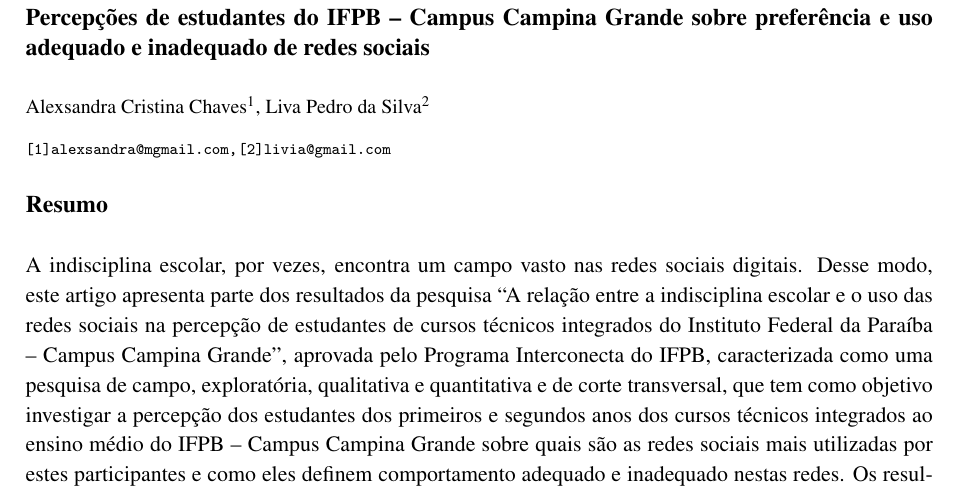
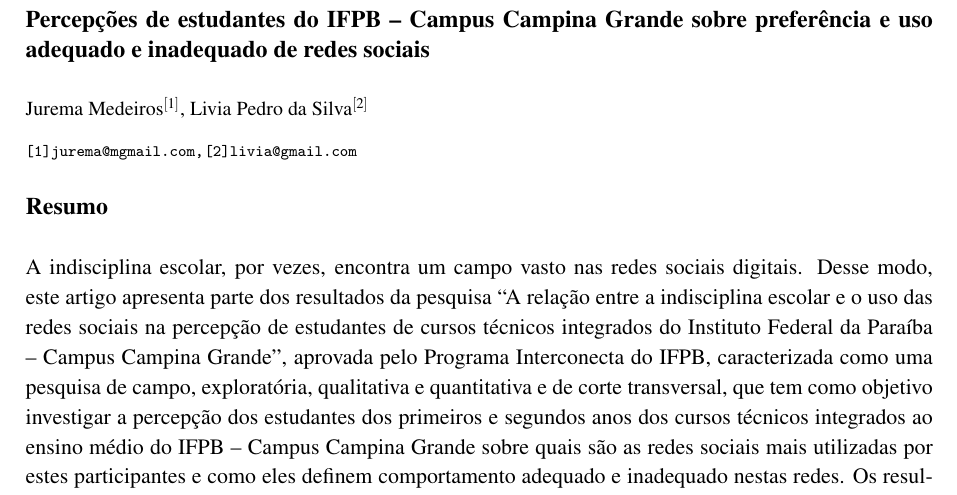
Before and after one commit to alexandrefaustino/Projeto_Latex_Arduino, a LaTeX document (main.tex, which reads 1-pre-textuais/1-tituloAutores.tex, 1-pre-textuais/estilosPreTextuais.sty): part of page 1 of 2, cut so that both start at the same text. Compiled offline with pdfLaTeX.

Commit message:
Realizada apenas organizações visuais do texto

```diff
--- a/1-pre-textuais/1-tituloAutores.tex
+++ b/1-pre-textuais/1-tituloAutores.tex
@@ -8,7 +7,7 @@ adequado e inadequado de redes sociais
 
 % Número máximo. de autores por artigo: 6
 % Modelo: {Joaquim José da Silva Xavier},{Maria de Lourdes}
-\autores{Alexsandra Cristina Chaves}{Liva Pedro da Silva}
+\autores{Jurema Medeiros}{Livia Pedro da Silva}
 
 \vspace{0.2cm} % espaçamento entre autores e-mail
-\emailAutores{alexsandra@mgmail.com}{livia@gmail.com}
+\emailAutores{jurema@mgmail.com}{livia@gmail.com}
--- a/1-pre-textuais/estilosPreTextuais.sty
+++ b/1-pre-textuais/estilosPreTextuais.sty
@@ -12,7 +12,7 @@
 %imprime os autores
 \newcommand{\autores}[2]{
 \fontsize{10}{15}\selectfont %muda o tamanho da fonte
-    \textnormal{#1$^{1}$, #2$^{2}$}%#1 ou #2 são os argumentos recebidos
+    \textnormal{#1$^{[1]}$, #2$^{[2]}$}%#1 ou #2 são os argumentos recebidos
 }
 
 %imprime os e-mails dos autores
```
Also changed, not shown: 1-pre-textuais/1-tituloAutores.tex (1 more changed lines).
